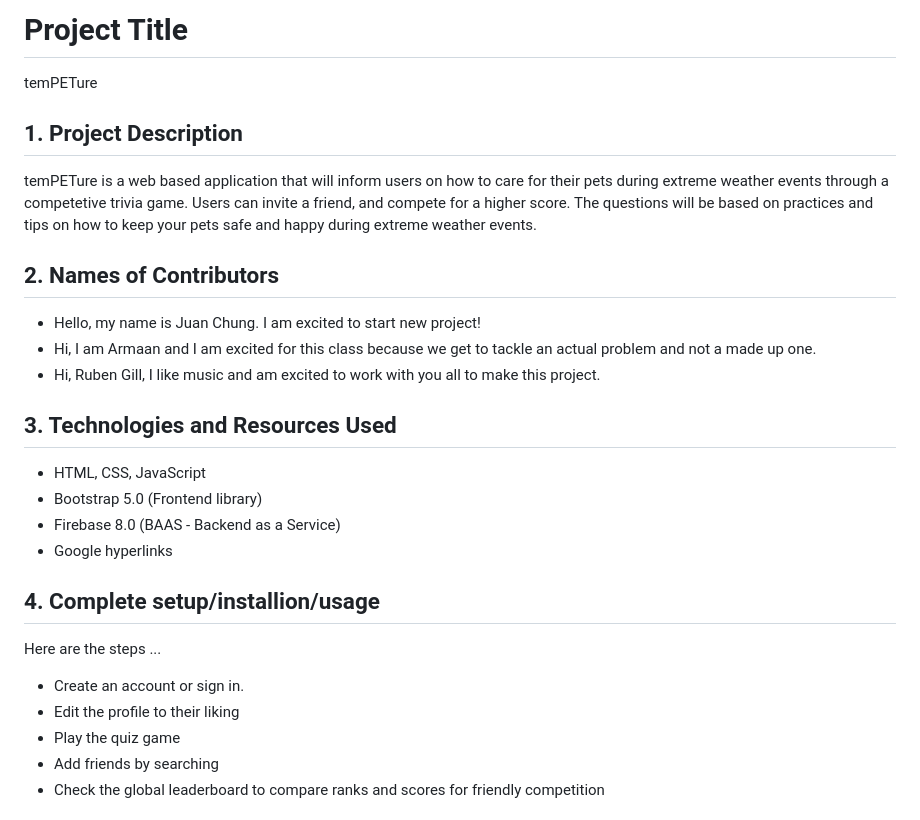
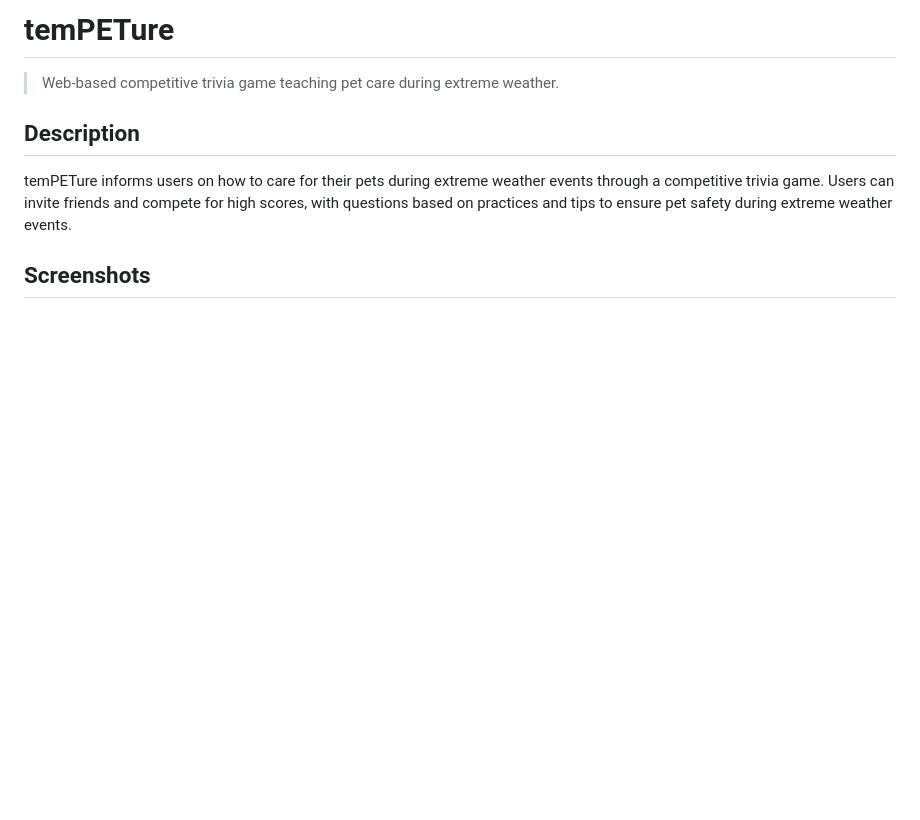
Before and after one commit to jchung7v/Quiz-Web-Apps, a Markdown page: README.md, the part around one of its changes. GitHub-like rendering; blank space fills up the shorter version.

```diff
--- a/README.md
+++ b/README.md
@@ -1,25 +1,10 @@
-# Project Title
-temPETure
+# temPETure
 
-## 1. Project Description
-temPETure is a web based application that will inform users on how to care for their pets during extreme weather events through a competetive trivia game. Users can invite a friend, and compete for a higher score. The questions will be based on practices and tips on how to keep your pets safe and happy during extreme weather events.
+> Web-based competitive trivia game teaching pet care during extreme weather.
 
-## 2. Names of Contributors
-* Hello, my name is Juan Chung. I am excited to start new project!
-* Hi, I am Armaan and I am excited for this class because we get to tackle an actual problem and not a made up one.
-* Hi, Ruben Gill, I like music and am excited to work with you all to make this project.
+## Description
 
-## 3. Technologies and Resources Used
-* HTML, CSS, JavaScript
-* Bootstrap 5.0 (Frontend library)
-* Firebase 8.0 (BAAS - Backend as a Service)
-* Google hyperlinks
+temPETure informs users on how to care for their pets during extreme weather events through a competitive trivia game. Users can invite friends and compete for high scores, with questions based on practices and tips to ensure pet safety during extreme weather events.
 
-## 4. Complete setup/installion/usage
-Here are the steps ...
-* Create an account or sign in.
-* Edit the profile to their liking
-* Play the quiz game
-* Add friends by searching
-* Check the global leaderboard to compare ranks and scores for friendly competition
+## Screenshots
 
```
Also changed, not shown: other parts of README.md (+42 -72 lines).
